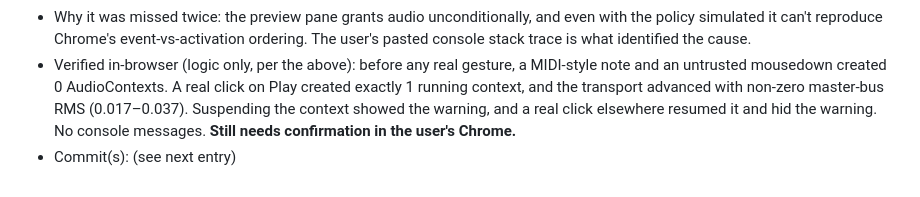
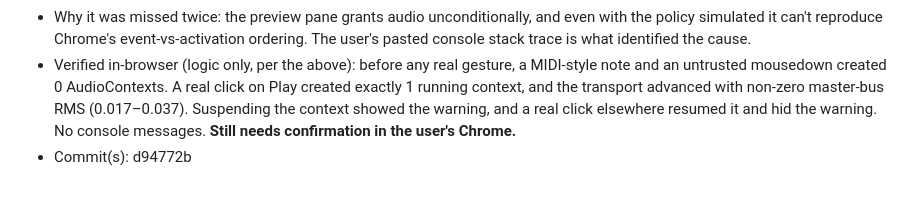
Before and after one commit to TimothyHoytBSME/SynthDaw, a Markdown page: .agents/LOG.md, the part around the change. Rendered like a GitHub page.

Commit message:
Record unlock-timing fix hash in LOG.md
Co-Authored-By: Claude Opus 5.5 <noreply@anthropic.com>

```diff
--- a/.agents/LOG.md
+++ b/.agents/LOG.md
@@ -171,4 +171,4 @@ Chronological history of notable actions taken by any agent in this project. App
   - Add `getAudioState()` and `audio:state` events, plus a transport-bar warning shown whenever the context exists but isn't running.
 - Why it was missed twice: the preview pane grants audio unconditionally, and even with the policy simulated it can't reproduce Chrome's event-vs-activation ordering. The user's pasted console stack trace is what identified the cause.
 - Verified in-browser (logic only, per the above): before any real gesture, a MIDI-style note and an untrusted mousedown created 0 AudioContexts. A real click on Play created exactly 1 running context, and the transport advanced with non-zero master-bus RMS (0.017–0.037). Suspending the context showed the warning, and a real click elsewhere resumed it and hid the warning. No console messages. **Still needs confirmation in the user's Chrome.**
-- Commit(s): (see next entry)
+- Commit(s): d94772b
```
